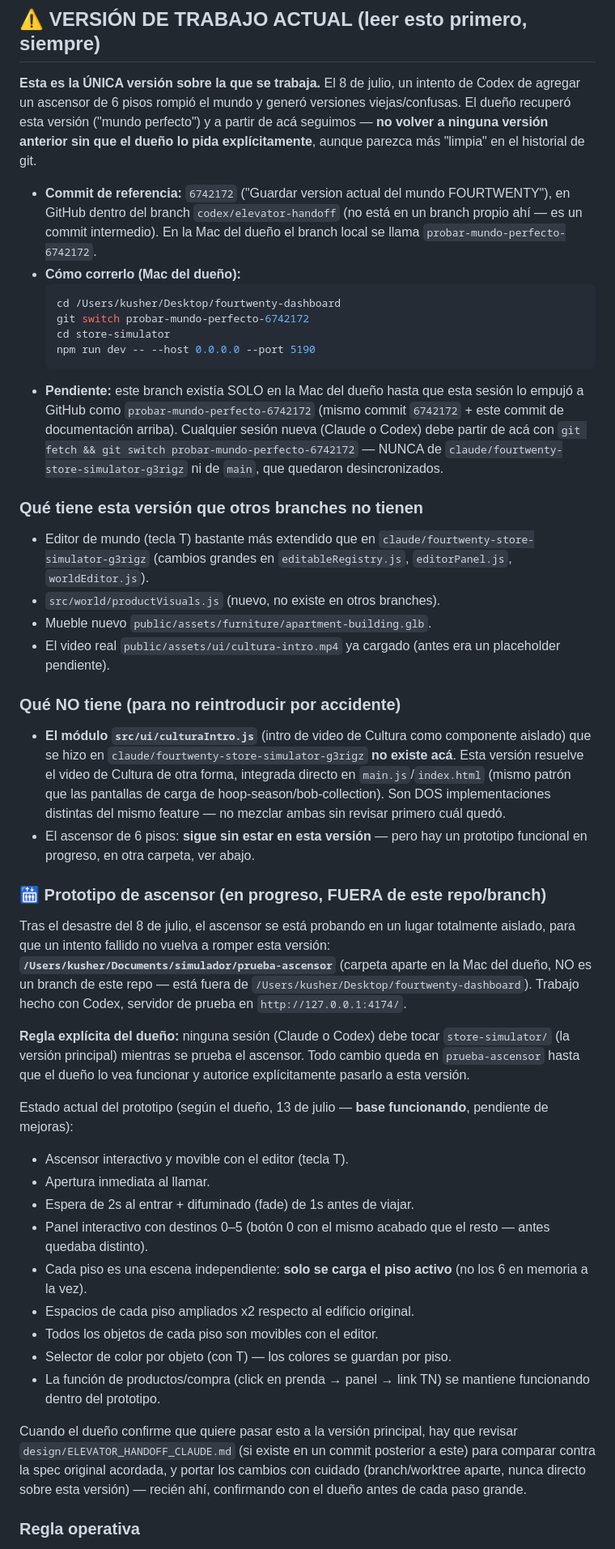
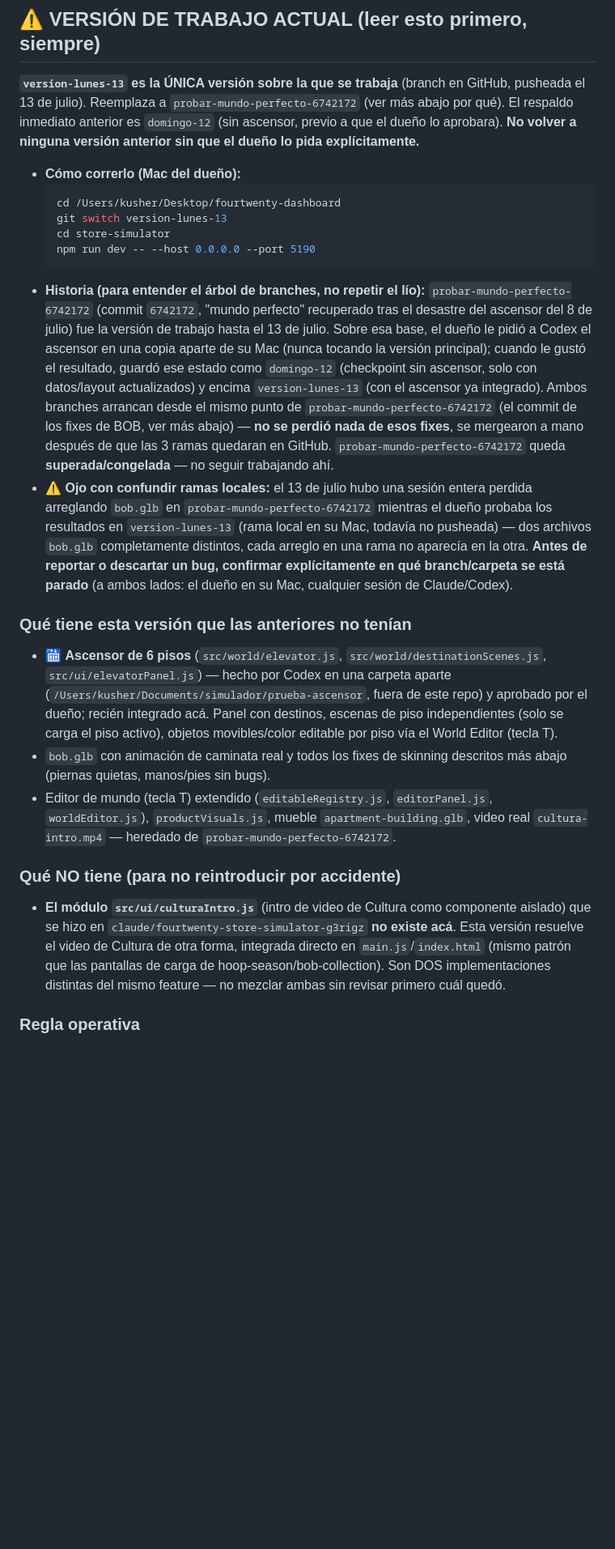
Before and after one commit to oficialfourtwenty-coder/fourtwenty-dashboard, a Markdown page: CLAUDE.md, the part around one of its changes. Shown at 81% size. Rendered like a GitHub page; blank space fills up the shorter version.

Commit message:
docs: version-lunes-13 pasa a ser la version de trabajo oficial
Reemplaza a probar-mundo-perfecto-6742172. El ascensor de Codex (aprobado
por el dueno, hecho en una carpeta aparte fuera de este repo) ya esta
integrado. domingo-12 queda como respaldo inmediato (checkpoint sin
ascensor).

Documentado tambien el incidente del 13 de julio: se perdio tiempo
arreglando bob.glb en probar-mundo-perfecto-6742172 mientras el dueno
probaba los resultados en version-lunes-13 (rama local no pusheada
todavia) - dos archivos bob.glb distintos, ningun arreglo se veia del
otro lado. Los fixes ya se mergearon a mano (merge limpio, sin
conflictos, no se toca bob.glb ni CLAUDE.md en los commits de Codex).

````diff
--- a/CLAUDE.md
+++ b/CLAUDE.md
@@ -6,37 +6,52 @@ termina comprando en el checkout real de TiendaNube.
 
 ## ⚠️ VERSIÓN DE TRABAJO ACTUAL (leer esto primero, siempre)
 
-**Esta es la ÚNICA versión sobre la que se trabaja.** El 8 de julio, un intento
-de Codex de agregar un ascensor de 6 pisos rompió el mundo y generó versiones
-viejas/confusas. El dueño recuperó esta versión ("mundo perfecto") y a partir de
-acá seguimos — **no volver a ninguna versión anterior sin que el dueño lo pida
-explícitamente**, aunque parezca más "limpia" en el historial de git.
+**`version-lunes-13` es la ÚNICA versión sobre la que se trabaja** (branch en
+GitHub, pusheada el 13 de julio). Reemplaza a `probar-mundo-perfecto-6742172`
+(ver más abajo por qué). El respaldo inmediato anterior es `domingo-12`
+(sin ascensor, previo a que el dueño lo aprobara). **No volver a ninguna
+versión anterior sin que el dueño lo pida explícitamente.**
 
-- **Commit de referencia:** `6742172` ("Guardar version actual del mundo
-  FOURTWENTY"), en GitHub dentro del branch `codex/elevator-handoff` (no está
-  en un branch propio ahí — es un commit intermedio). En la Mac del dueño el
-  branch local se llama `probar-mundo-perfecto-6742172`.
 - **Cómo correrlo (Mac del dueño):**
   ```bash
   cd /Users/kusher/Desktop/fourtwenty-dashboard
-  git switch probar-mundo-perfecto-6742172
+  git switch version-lunes-13
   cd store-simulator
   npm run dev -- --host 0.0.0.0 --port 5190
   ```
-- **Pendiente:** este branch existía SOLO en la Mac del dueño hasta que esta
-  sesión lo empujó a GitHub como `probar-mundo-perfecto-6742172` (mismo commit
-  `6742172` + este commit de documentación arriba). Cualquier sesión nueva
-  (Claude o Codex) debe partir de acá con `git fetch && git switch
-  probar-mundo-perfecto-6742172` — NUNCA de `claude/fourtwenty-store-simulator-g3rigz`
-  ni de `main`, que quedaron desincronizados.
+- **Historia (para entender el árbol de branches, no repetir el lío):**
+  `probar-mundo-perfecto-6742172` (commit `6742172`, "mundo perfecto"
+  recuperado tras el desastre del ascensor del 8 de julio) fue la versión de
+  trabajo hasta el 13 de julio. Sobre esa base, el dueño le pidió a Codex
+  el ascensor en una copia aparte de su Mac (nunca tocando la versión
+  principal); cuando le gustó el resultado, guardó ese estado como
+  `domingo-12` (checkpoint sin ascensor, solo con datos/layout actualizados)
+  y encima `version-lunes-13` (con el ascensor ya integrado). Ambos branches
+  arrancan desde el mismo punto de `probar-mundo-perfecto-6742172` (el commit
+  de los fixes de BOB, ver más abajo) — **no se perdió nada de esos fixes**,
+  se mergearon a mano después de que las 3 ramas quedaran en GitHub.
+  `probar-mundo-perfecto-6742172` queda **superada/congelada** — no seguir
+  trabajando ahí.
+- ⚠️ **Ojo con confundir ramas locales:** el 13 de julio hubo una sesión entera
+  perdida arreglando `bob.glb` en `probar-mundo-perfecto-6742172` mientras el
+  dueño probaba los resultados en `version-lunes-13` (rama local en su Mac,
+  todavía no pusheada) — dos archivos `bob.glb` completamente distintos, cada
+  arreglo en una rama no aparecía en la otra. **Antes de reportar o descartar
+  un bug, confirmar explícitamente en qué branch/carpeta se está parado** (a
+  ambos lados: el dueño en su Mac, cualquier sesión de Claude/Codex).
 
-### Qué tiene esta versión que otros branches no tienen
-- Editor de mundo (tecla T) bastante más extendido que en `claude/fourtwenty-store-simulator-g3rigz`
-  (cambios grandes en `editableRegistry.js`, `editorPanel.js`, `worldEditor.js`).
-- `src/world/productVisuals.js` (nuevo, no existe en otros branches).
-- Mueble nuevo `public/assets/furniture/apartment-building.glb`.
-- El video real `public/assets/ui/cultura-intro.mp4` ya cargado (antes era un
-  placeholder pendiente).
+### Qué tiene esta versión que las anteriores no tenían
+- 🛗 **Ascensor de 6 pisos** (`src/world/elevator.js`, `src/world/destinationScenes.js`,
+  `src/ui/elevatorPanel.js`) — hecho por Codex en una carpeta aparte
+  (`/Users/kusher/Documents/simulador/prueba-ascensor`, fuera de este repo) y
+  aprobado por el dueño; recién integrado acá. Panel con destinos, escenas de
+  piso independientes (solo se carga el piso activo), objetos movibles/color
+  editable por piso vía el World Editor (tecla T).
+- `bob.glb` con animación de caminata real y todos los fixes de skinning
+  descritos más abajo (piernas quietas, manos/pies sin bugs).
+- Editor de mundo (tecla T) extendido (`editableRegistry.js`, `editorPanel.js`,
+  `worldEditor.js`), `productVisuals.js`, mueble `apartment-building.glb`,
+  video real `cultura-intro.mp4` — heredado de `probar-mundo-perfecto-6742172`.
 
 ### Qué NO tiene (para no reintroducir por accidente)
 - **El módulo `src/ui/culturaIntro.js`** (intro de video de Cultura como
@@ -45,43 +60,6 @@ explícitamente**, aunque parezca más "limpia" en el historial de git.
   integrada directo en `main.js`/`index.html` (mismo patrón que las pantallas
   de carga de hoop-season/bob-collection). Son DOS implementaciones distintas
   del mismo feature — no mezclar ambas sin revisar primero cuál quedó.
-- El ascensor de 6 pisos: **sigue sin estar en esta versión** — pero hay un
-  prototipo funcional en progreso, en otra carpeta, ver abajo.
-
-### 🛗 Prototipo de ascensor (en progreso, FUERA de este repo/branch)
-
-Tras el desastre del 8 de julio, el ascensor se está probando en un lugar
-totalmente aislado, para que un intento fallido no vuelva a romper esta
-versión: **`/Users/kusher/Documents/simulador/prueba-ascensor`** (carpeta
-aparte en la Mac del dueño, NO es un branch de este repo — está fuera de
-`/Users/kusher/Desktop/fourtwenty-dashboard`). Trabajo hecho con Codex,
-servidor de prueba en `http://127.0.0.1:4174/`.
-
-**Regla explícita del dueño:** ninguna sesión (Claude o Codex) debe tocar
-`store-simulator/` (la versión principal) mientras se prueba el ascensor.
-Todo cambio queda en `prueba-ascensor` hasta que el dueño lo vea funcionar y
-autorice explícitamente pasarlo a esta versión.
-
-Estado actual del prototipo (según el dueño, 13 de julio — **base
-funcionando**, pendiente de mejoras):
-- Ascensor interactivo y movible con el editor (tecla T).
-- Apertura inmediata al llamar.
-- Espera de 2s al entrar + difuminado (fade) de 1s antes de viajar.
-- Panel interactivo con destinos 0–5 (botón 0 con el mismo acabado que
-  el resto — antes quedaba distinto).
-- Cada piso es una escena independiente: **solo se carga el piso activo**
-  (no los 6 en memoria a la vez).
-- Espacios de cada piso ampliados x2 respecto al edificio original.
-- Todos los objetos de cada piso son movibles con el editor.
-- Selector de color por objeto (con T) — los colores se guardan por piso.
-- La función de productos/compra (click en prenda → panel → link TN) se
-  mantiene funcionando dentro del prototipo.
-
-Cuando el dueño confirme que quiere pasar esto a la versión principal, hay
-que revisar `design/ELEVATOR_HANDOFF_CLAUDE.md` (si existe en un commit
-posterior a este) para comparar contra la spec original acordada, y portar
-los cambios con cuidado (branch/worktree aparte, nunca directo sobre esta
-versión) — recién ahí, confirmando con el dueño antes de cada paso grande.
 
 ### Regla operativa
 Antes de tocar código de este proyecto, cualquier sesión (mía o de Codex) debe
````
Also changed, not shown: other parts of CLAUDE.md (+4 -4 lines).
